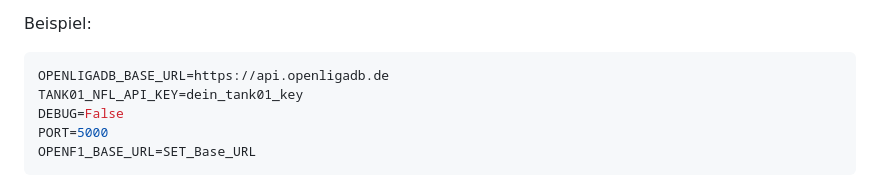
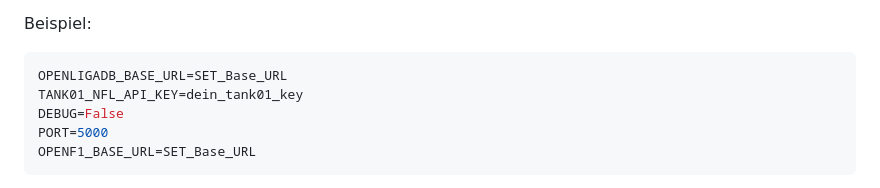
Before and after one commit to EinfxchNiklas/Sport_Dashboard, a Markdown page: README.md, the part around the change. Rendered like a GitHub page.

Commit message:
update readme #53

````diff
--- a/README.md
+++ b/README.md
@@ -51,7 +51,7 @@ pip install -r requirements.txt
 Beispiel:
 
 ```env
-OPENLIGADB_BASE_URL=https://api.openligadb.de
+OPENLIGADB_BASE_URL=SET_Base_URL
 TANK01_NFL_API_KEY=dein_tank01_key
 DEBUG=False
 PORT=5000
````
